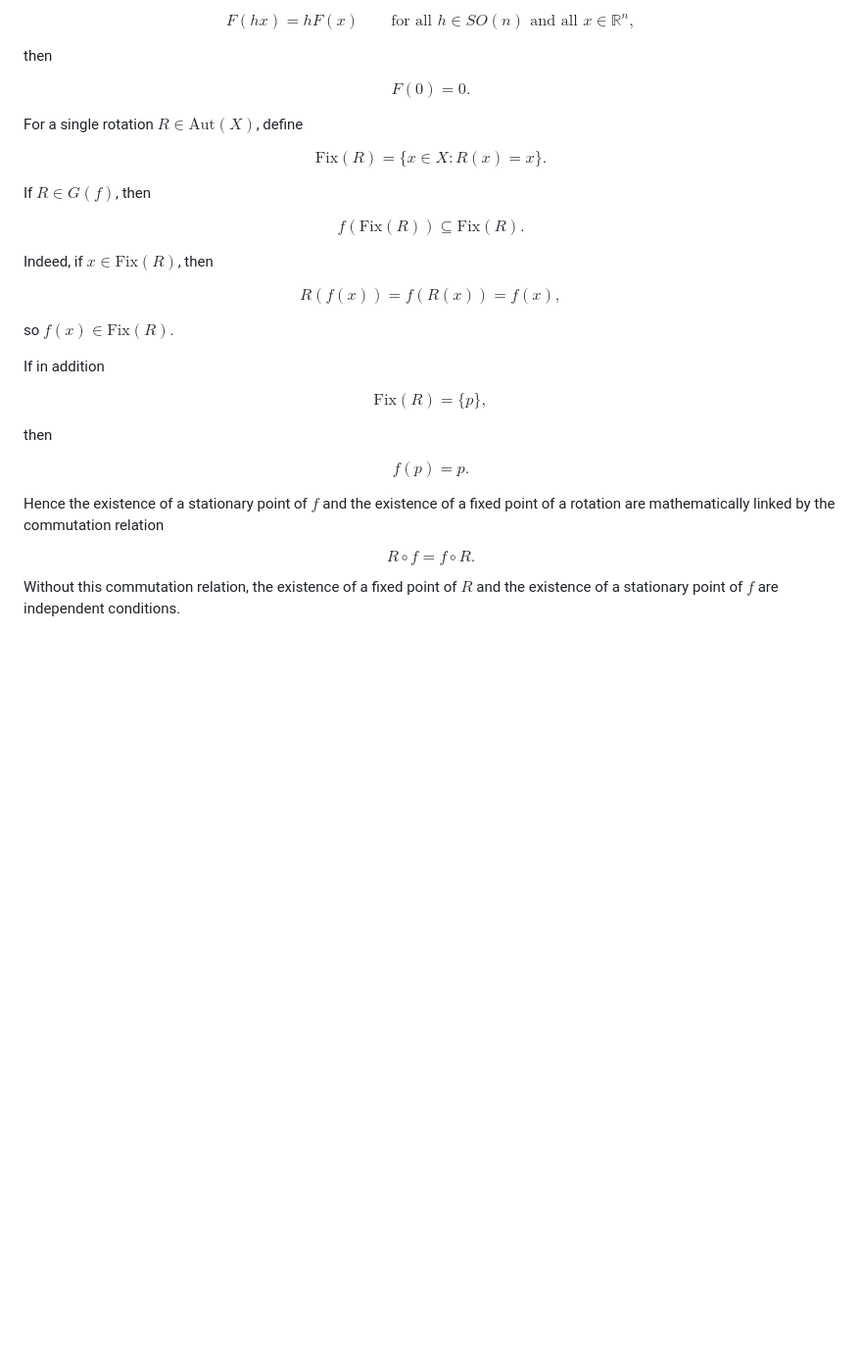
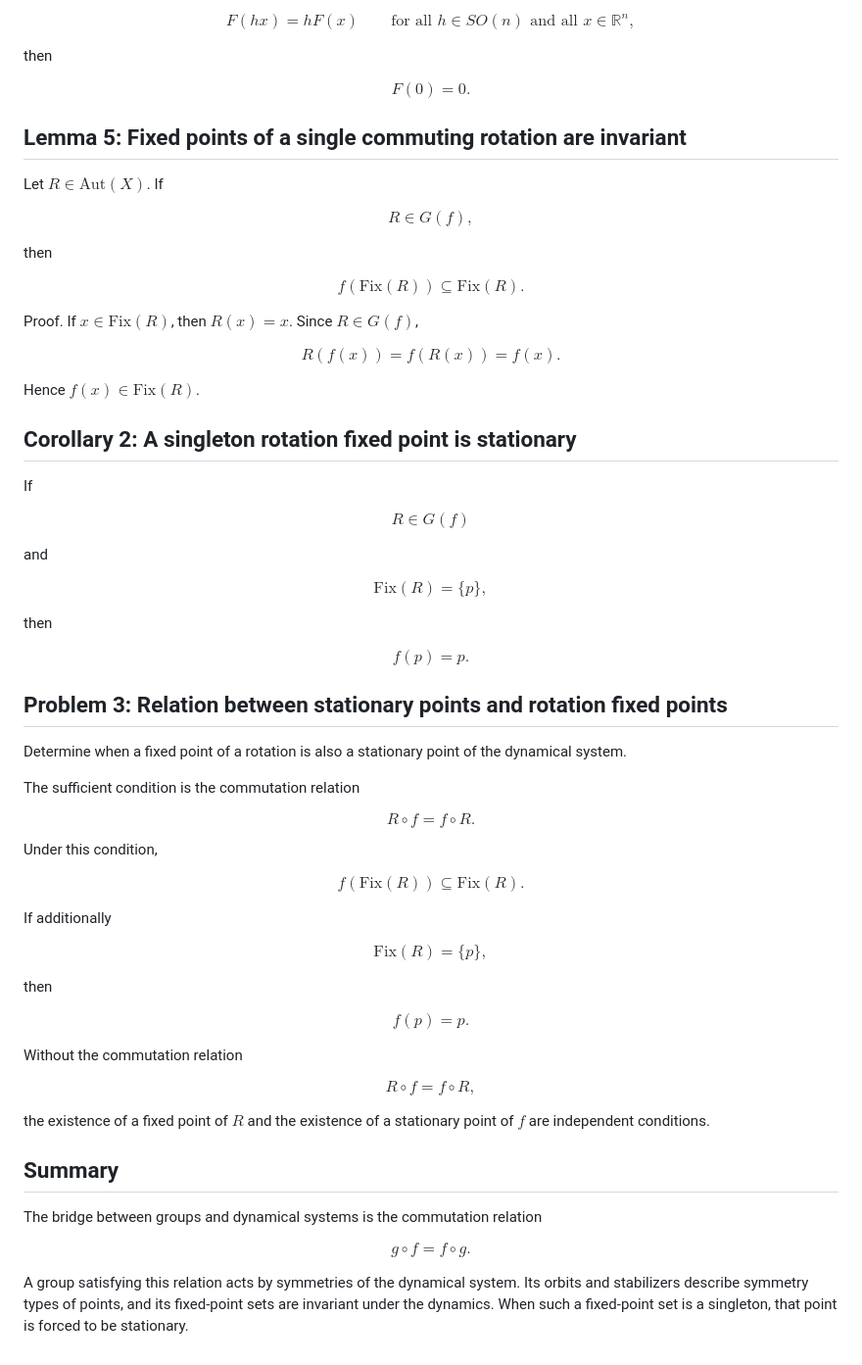
Before and after one commit to kirill-kondrashov/raw, a Markdown page: bridge_between_groups_and_dyn_systems.md, the part around one of its changes. Shown at 98% size. GitHub-like rendering; blank space fills up the shorter version.

```diff
--- a/bridge_between_groups_and_dyn_systems.md
+++ b/bridge_between_groups_and_dyn_systems.md
@@ -181,7 +267,7 @@ Similarly, if a vector field $F \colon \mathbb{R}^n \to \mathbb{R}^n$ is $SO(n)$
 $$
 F(hx)=hF(x)
 \qquad
-\text{for all } h \in SO(n)\text{ and all }x \in \mathbb{R}^n,
+\text{for all }h \in SO(n)\text{ and all }x \in \mathbb{R}^n,
 $$
 
 then
@@ -190,27 +276,37 @@ $$
 F(0)=0.
 $$
 
-For a single rotation $R \in \mathrm{Aut}(X)$, define
+## Lemma 5: Fixed points of a single commuting rotation are invariant
+
+Let $R \in \mathrm{Aut}(X)$. If
 
 $$
-\mathrm{Fix}(R)=\lbrace x \in X : R(x)=x \rbrace.
+R \in G(f),
 $$
 
-If $R \in G(f)$, then
+then
 
 $$
-f(\mathrm{Fix}(R)) \subseteq \mathrm{Fix}(R).
+f(\mathrm{Fix}(R))\subseteq \mathrm{Fix}(R).
 $$
 
-Indeed, if $x \in \mathrm{Fix}(R)$, then
+Proof. If $x \in \mathrm{Fix}(R)$, then $R(x)=x$. Since $R \in G(f)$,
 
 $$
-R(f(x))=f(R(x))=f(x),
+R(f(x))=f(R(x))=f(x).
 $$
 
-so $f(x) \in \mathrm{Fix}(R)$.
+Hence $f(x)\in \mathrm{Fix}(R)$.
 
-If in addition
+## Corollary 2: A singleton rotation fixed point is stationary
+
+If
+
+$$
+R \in G(f)
+$$
+
+and
 
 $$
 \mathrm{Fix}(R)=\lbrace p \rbrace,
@@ -222,10 +318,48 @@ $$
 f(p)=p.
 $$
 
-Hence the existence of a stationary point of $f$ and the existence of a fixed point of a rotation are mathematically linked by the commutation relation
+## Problem 3: Relation between stationary points and rotation fixed points
+
+Determine when a fixed point of a rotation is also a stationary point of the dynamical system.
+
+The sufficient condition is the commutation relation
 
 $$
-R \circ f = f \circ R.
+R \circ f=f \circ R.
 $$
 
-Without this commutation relation, the existence of a fixed point of $R$ and the existence of a stationary point of $f$ are independent conditions.
+Under this condition,
+
+$$
+f(\mathrm{Fix}(R))\subseteq \mathrm{Fix}(R).
+$$
+
+If additionally
+
+$$
+\mathrm{Fix}(R)=\lbrace p \rbrace,
+$$
+
+then
+
+$$
+f(p)=p.
+$$
+
+Without the commutation relation
+
+$$
+R \circ f=f \circ R,
+$$
+
+the existence of a fixed point of $R$ and the existence of a stationary point of $f$ are independent conditions.
+
+## Summary
+
+The bridge between groups and dynamical systems is the commutation relation
+
+$$
+g\circ f=f\circ g.
+$$
+
+A group satisfying this relation acts by symmetries of the dynamical system. Its orbits and stabilizers describe symmetry types of points, and its fixed-point sets are invariant under the dynamics. When such a fixed-point set is a singleton, that point is forced to be stationary.
```
Also changed, not shown: other parts of bridge_between_groups_and_dyn_systems.md (+120 -34 lines).
